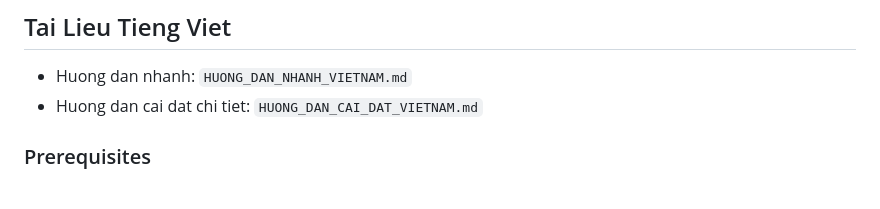
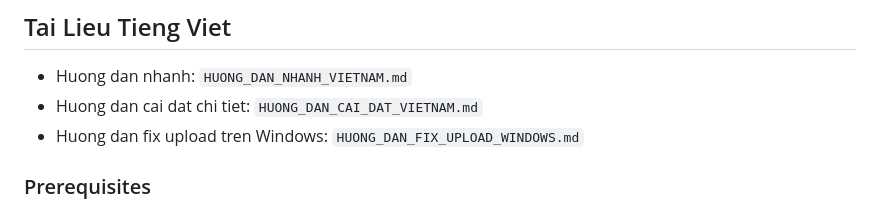
Before and after one commit to trunghieupython10102001/musicplayer.github.io, a Markdown page: README.md, the part around the change. Drawn GitHub-style.

Commit message:
docs: add Windows upload troubleshooting guide

```diff
--- a/README.md
+++ b/README.md
@@ -60,6 +60,7 @@ musicplayer/
 
 - Huong dan nhanh: `HUONG_DAN_NHANH_VIETNAM.md`
 - Huong dan cai dat chi tiet: `HUONG_DAN_CAI_DAT_VIETNAM.md`
+- Huong dan fix upload tren Windows: `HUONG_DAN_FIX_UPLOAD_WINDOWS.md`
 
 ### Prerequisites
 - Docker Desktop installed
```
Also changed, not shown: HUONG_DAN_FIX_UPLOAD_WINDOWS.md (added, +211 -0 lines).
